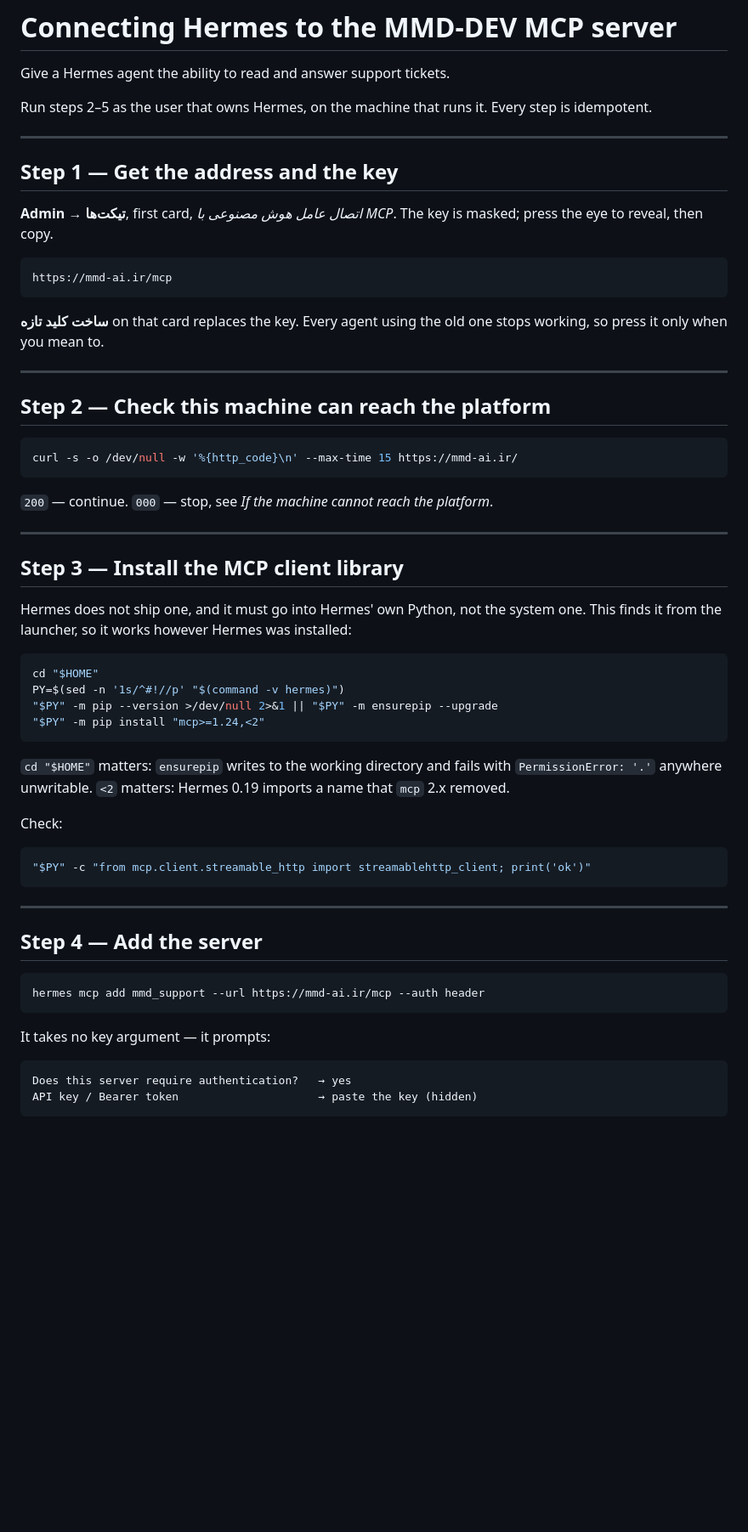
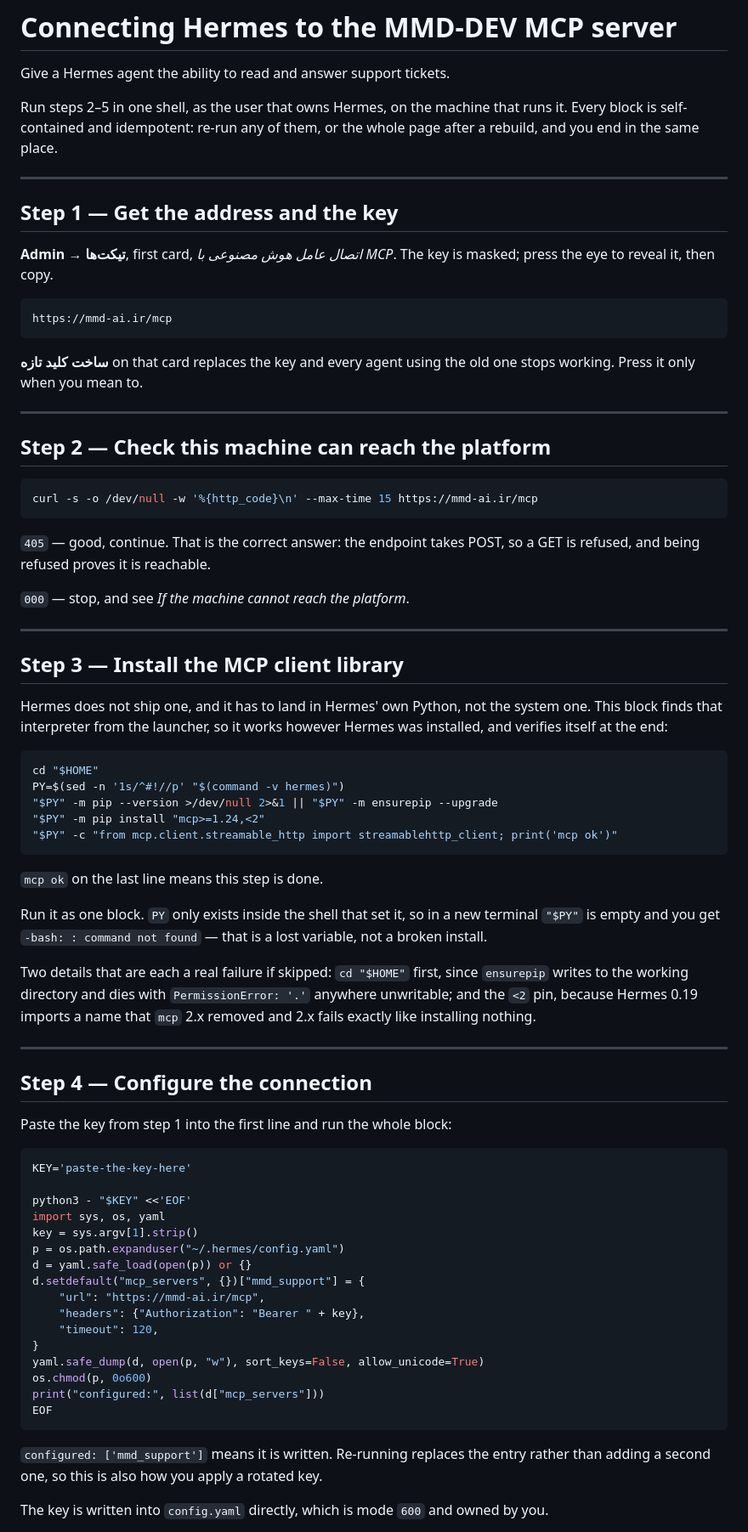
Before and after one commit to MMDBadCoder/MMD-DEV, a Markdown page: docs/support-agent/connect-hermes.md, the part around one of its changes. Shown at 85% size. GitHub-like rendering; blank space fills up the shorter version.

````diff
--- a/docs/support-agent/connect-hermes.md
+++ b/docs/support-agent/connect-hermes.md
@@ -2,70 +2,93 @@
 
 Give a Hermes agent the ability to read and answer support tickets.
 
-Run steps 2–5 as the user that owns Hermes, on the machine that runs it. Every
-step is idempotent.
+Run steps 2–5 in one shell, as the user that owns Hermes, on the machine that
+runs it. Every block is self-contained and idempotent: re-run any of them, or
+the whole page after a rebuild, and you end in the same place.
 
 ---
 
 ## Step 1 — Get the address and the key
 
 **Admin → تیکت‌ها**, first card, *اتصال عامل هوش مصنوعی با MCP*. The key is
-masked; press the eye to reveal, then copy.
+masked; press the eye to reveal it, then copy.
 
 ```
 https://mmd-ai.ir/mcp
 ```
 
-**ساخت کلید تازه** on that card replaces the key. Every agent using the old
-one stops working, so press it only when you mean to.
+**ساخت کلید تازه** on that card replaces the key and every agent using the old
+one stops working. Press it only when you mean to.
 
 ---
 
 ## Step 2 — Check this machine can reach the platform
 
 ```bash
-curl -s -o /dev/null -w '%{http_code}\n' --max-time 15 https://mmd-ai.ir/
+curl -s -o /dev/null -w '%{http_code}\n' --max-time 15 https://mmd-ai.ir/mcp
 ```
 
-`200` — continue. `000` — stop, see *If the machine cannot reach the platform*.
+`405` — good, continue. That is the correct answer: the endpoint takes POST,
+so a GET is refused, and being refused proves it is reachable.
+
+`000` — stop, and see *If the machine cannot reach the platform*.
 
 ---
 
 ## Step 3 — Install the MCP client library
 
-Hermes does not ship one, and it must go into Hermes' own Python, not the
-system one. This finds it from the launcher, so it works however Hermes was
-installed:
+Hermes does not ship one, and it has to land in Hermes' own Python, not the
+system one. This block finds that interpreter from the launcher, so it works
+however Hermes was installed, and verifies itself at the end:
 
 ```bash
 cd "$HOME"
 PY=$(sed -n '1s/^#!//p' "$(command -v hermes)")
 "$PY" -m pip --version >/dev/null 2>&1 || "$PY" -m ensurepip --upgrade
 "$PY" -m pip install "mcp>=1.24,<2"
+"$PY" -c "from mcp.client.streamable_http import streamablehttp_client; print('mcp ok')"
 ```
 
-`cd "$HOME"` matters: `ensurepip` writes to the working directory and fails
-with `PermissionError: '.'` anywhere unwritable. `<2` matters: Hermes 0.19
-imports a name that `mcp` 2.x removed.
+`mcp ok` on the last line means this step is done.
 
-Check:
+Run it as one block. `PY` only exists inside the shell that set it, so in a new
+terminal `"$PY"` is empty and you get `-bash: : command not found` — that is a
+lost variable, not a broken install.
 
-```bash
-"$PY" -c "from mcp.client.streamable_http import streamablehttp_client; print('ok')"
-```
+Two details that are each a real failure if skipped: `cd "$HOME"` first, since
+`ensurepip` writes to the working directory and dies with `PermissionError:
+'.'` anywhere unwritable; and the `<2` pin, because Hermes 0.19 imports a name
+that `mcp` 2.x removed and 2.x fails exactly like installing nothing.
 
 ---
 
-## Step 4 — Add the server
+## Step 4 — Configure the connection
+
+Paste the key from step 1 into the first line and run the whole block:
 
 ```bash
-hermes mcp add mmd_support --url https://mmd-ai.ir/mcp --auth header
+KEY='paste-the-key-here'
+
+python3 - "$KEY" <<'EOF'
+import sys, os, yaml
+key = sys.argv[1].strip()
+p = os.path.expanduser("~/.hermes/config.yaml")
+d = yaml.safe_load(open(p)) or {}
+d.setdefault("mcp_servers", {})["mmd_support"] = {
+    "url": "https://mmd-ai.ir/mcp",
+    "headers": {"Authorization": "Bearer " + key},
+    "timeout": 120,
+}
+yaml.safe_dump(d, open(p, "w"), sort_keys=False, allow_unicode=True)
+os.chmod(p, 0o600)
+print("configured:", list(d["mcp_servers"]))
+EOF
 ```
 
-It takes no key argument — it prompts:
+`configured: ['mmd_support']` means it is written. Re-running replaces the
+entry rather than adding a second one, so this is also how you apply a rotated
+key.
 
-```
-Does this server require authentication?   → yes
-API key / Bearer token                     → paste the key (hidden)
-```
+The key is written into `config.yaml` directly, which is mode `600` and owned
+by you.
 
````
Also changed, not shown: other parts of docs/support-agent/connect-hermes.md (+41 -42 lines).
